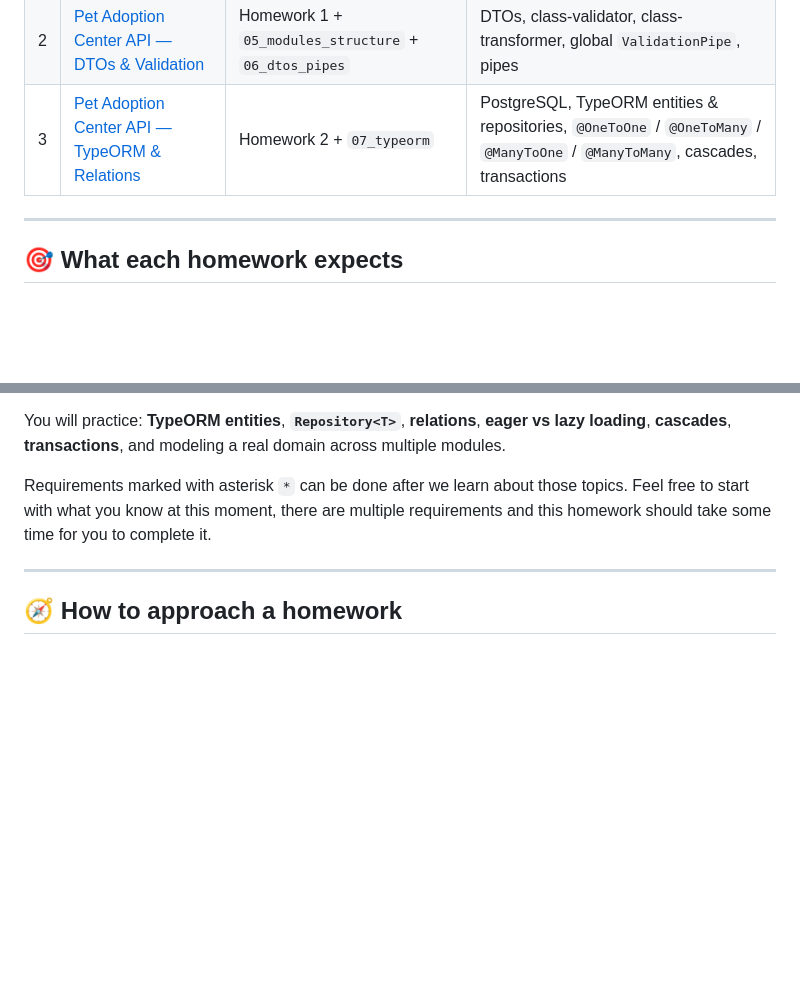
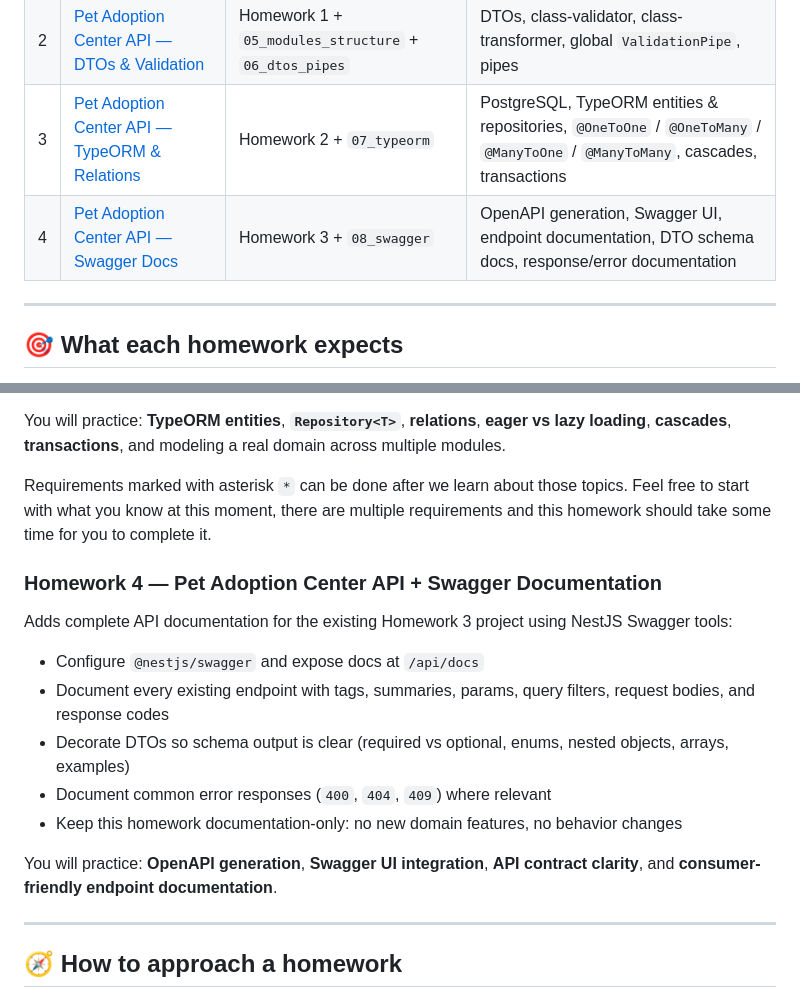
Before and after one commit to aa-codecademy/mkwd14-js-07-nestjs-with-ai, a Markdown page: homeworks/README.md, 2 parts joined by grey strips. Drawn GitHub-style; blank space fills up the shorter version.

Commit message:
feat: add Homework 4 documentation for Pet Adoption Center API with Swagger integration; detail API endpoints and response structures

```diff
--- a/homeworks/README.md
+++ b/homeworks/README.md
@@ -13,6 +13,7 @@ This folder collects all course homeworks. Each one builds on the previous lesso
 | 1   | [Pet Adoption Center API](./HOMEWORK_1.md)                       | `02_nest_intro` → `04_providers_di`                   | Modules, controllers, routing, services, dependency injection, in-memory state                                                 |
 | 2   | [Pet Adoption Center API — DTOs & Validation](./HOMEWORK_2.md)   | Homework 1 + `05_modules_structure` + `06_dtos_pipes` | DTOs, class-validator, class-transformer, global `ValidationPipe`, pipes                                                       |
 | 3   | [Pet Adoption Center API — TypeORM & Relations](./HOMEWORK_3.md) | Homework 2 + `07_typeorm`                             | PostgreSQL, TypeORM entities & repositories, `@OneToOne` / `@OneToMany` / `@ManyToOne` / `@ManyToMany`, cascades, transactions |
+| 4   | [Pet Adoption Center API — Swagger Docs](./HOMEWORK_4.md)        | Homework 3 + `08_swagger`                             | OpenAPI generation, Swagger UI, endpoint documentation, DTO schema docs, response/error documentation                           |
 
 ---
 
@@ -58,6 +59,18 @@ You will practice: **TypeORM entities**, **`Repository<T>`**, **relations**, **e
 
 Requirements marked with asterisk `*` can be done after we learn about those topics. Feel free to start with what you know at this moment, there are multiple requirements and this homework should take some time for you to complete it.
 
+### Homework 4 — Pet Adoption Center API + Swagger Documentation
+
+Adds complete API documentation for the existing Homework 3 project using NestJS Swagger tools:
+
+- Configure `@nestjs/swagger` and expose docs at `/api/docs`
+- Document every existing endpoint with tags, summaries, params, query filters, request bodies, and response codes
+- Decorate DTOs so schema output is clear (required vs optional, enums, nested objects, arrays, examples)
+- Document common error responses (`400`, `404`, `409`) where relevant
+- Keep this homework documentation-only: no new domain features, no behavior changes
+
+You will practice: **OpenAPI generation**, **Swagger UI integration**, **API contract clarity**, and **consumer-friendly endpoint documentation**.
+
 ---
 
 ## 🧭 How to approach a homework
```
Also changed, not shown: homeworks/HOMEWORK_4.md (added, +158 -0 lines).
